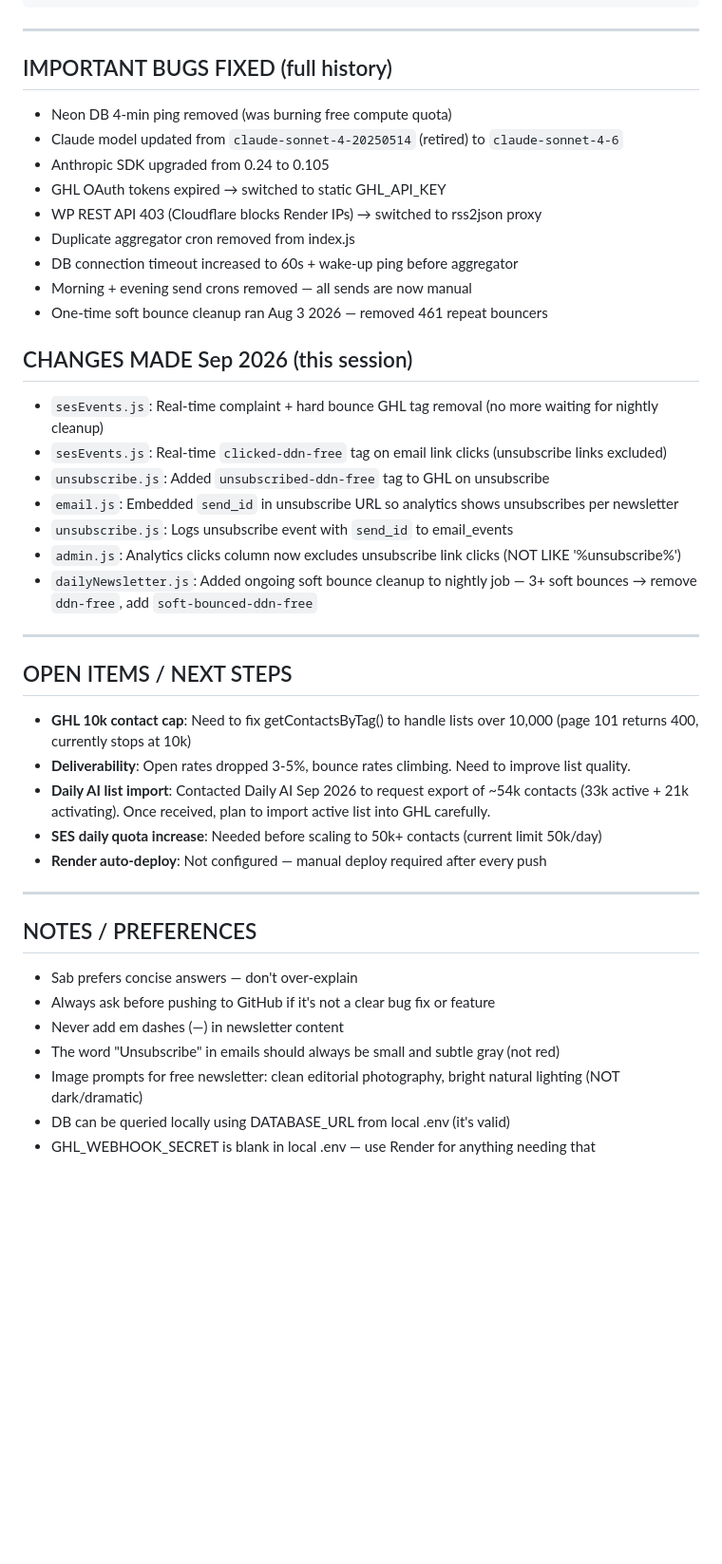
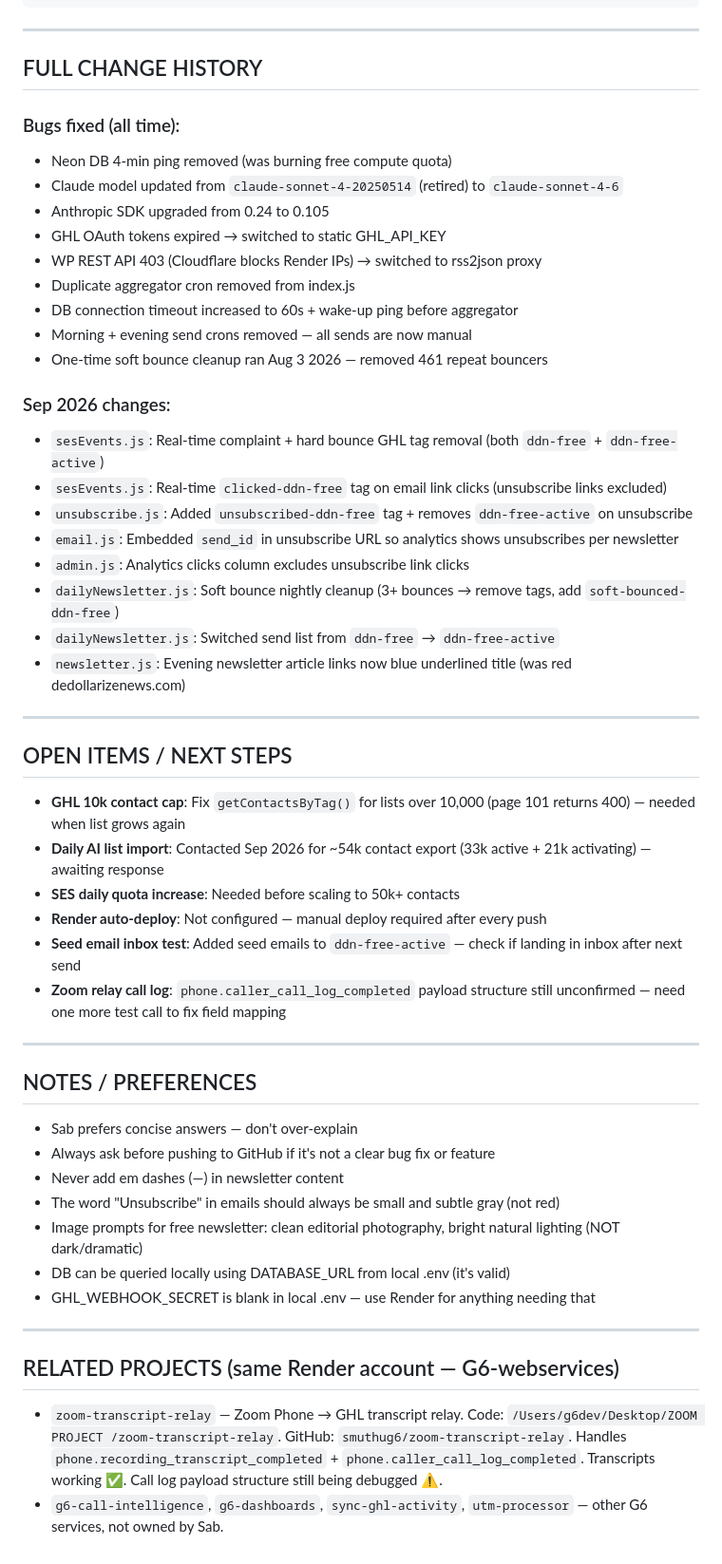
Before and after one commit to smuthug6/g6-ai-newsletter, a Markdown page: CLAUDE.md, the part around one of its changes. Shown at 95% size. Drawn GitHub-style; blank space fills up the shorter version.

Commit message:
Update CLAUDE.md — full state as of Sep 29 2026

```diff
--- a/CLAUDE.md
+++ b/CLAUDE.md
@@ -245,7 +264,9 @@ pool.query(\`
 
 ---
 
-## IMPORTANT BUGS FIXED (full history)
+## FULL CHANGE HISTORY
+
+### Bugs fixed (all time):
 - Neon DB 4-min ping removed (was burning free compute quota)
 - Claude model updated from `claude-sonnet-4-20250514` (retired) to `claude-sonnet-4-6`
 - Anthropic SDK upgraded from 0.24 to 0.105
@@ -256,23 +277,25 @@ pool.query(\`
 - Morning + evening send crons removed — all sends are now manual
 - One-time soft bounce cleanup ran Aug 3 2026 — removed 461 repeat bouncers
 
-## CHANGES MADE Sep 2026 (this session)
-- `sesEvents.js`: Real-time complaint + hard bounce GHL tag removal (no more waiting for nightly cleanup)
+### Sep 2026 changes:
+- `sesEvents.js`: Real-time complaint + hard bounce GHL tag removal (both `ddn-free` + `ddn-free-active`)
 - `sesEvents.js`: Real-time `clicked-ddn-free` tag on email link clicks (unsubscribe links excluded)
-- `unsubscribe.js`: Added `unsubscribed-ddn-free` tag to GHL on unsubscribe
+- `unsubscribe.js`: Added `unsubscribed-ddn-free` tag + removes `ddn-free-active` on unsubscribe
 - `email.js`: Embedded `send_id` in unsubscribe URL so analytics shows unsubscribes per newsletter
-- `unsubscribe.js`: Logs unsubscribe event with `send_id` to email_events
-- `admin.js`: Analytics clicks column now excludes unsubscribe link clicks (NOT LIKE '%unsubscribe%')
-- `dailyNewsletter.js`: Added ongoing soft bounce cleanup to nightly job — 3+ soft bounces → remove `ddn-free`, add `soft-bounced-ddn-free`
+- `admin.js`: Analytics clicks column excludes unsubscribe link clicks
+- `dailyNewsletter.js`: Soft bounce nightly cleanup (3+ bounces → remove tags, add `soft-bounced-ddn-free`)
+- `dailyNewsletter.js`: Switched send list from `ddn-free` → `ddn-free-active`
+- `newsletter.js`: Evening newsletter article links now blue underlined title (was red dedollarizenews.com)
 
 ---
 
 ## OPEN ITEMS / NEXT STEPS
-- **GHL 10k contact cap**: Need to fix getContactsByTag() to handle lists over 10,000 (page 101 returns 400, currently stops at 10k)
-- **Deliverability**: Open rates dropped 3-5%, bounce rates climbing. Need to improve list quality.
-- **Daily AI list import**: Contacted Daily AI Sep 2026 to request export of ~54k contacts (33k active + 21k activating). Once received, plan to import active list into GHL carefully.
-- **SES daily quota increase**: Needed before scaling to 50k+ contacts (current limit 50k/day)
+- **GHL 10k contact cap**: Fix `getContactsByTag()` for lists over 10,000 (page 101 returns 400) — needed when list grows again
+- **Daily AI list import**: Contacted Sep 2026 for ~54k contact export (33k active + 21k activating) — awaiting response
+- **SES daily quota increase**: Needed before scaling to 50k+ contacts
 - **Render auto-deploy**: Not configured — manual deploy required after every push
+- **Seed email inbox test**: Added seed emails to `ddn-free-active` — check if landing in inbox after next send
+- **Zoom relay call log**: `phone.caller_call_log_completed` payload structure still unconfirmed — need one more test call to fix field mapping
 
 ---
 
@@ -284,3 +307,9 @@ pool.query(\`
 - Image prompts for free newsletter: clean editorial photography, bright natural lighting (NOT dark/dramatic)
 - DB can be queried locally using DATABASE_URL from local .env (it's valid)
 - GHL_WEBHOOK_SECRET is blank in local .env — use Render for anything needing that
+
+---
+
+## RELATED PROJECTS (same Render account — G6-webservices)
+- `zoom-transcript-relay` — Zoom Phone → GHL transcript relay. Code: `/Users/g6dev/Desktop/ZOOM PROJECT /zoom-transcript-relay`. GitHub: `smuthug6/zoom-transcript-relay`. Handles `phone.recording_transcript_completed` + `phone.caller_call_log_completed`. Transcripts working ✅. Call log payload structure still being debugged ⚠️.
+- `g6-call-intelligence`, `g6-dashboards`, `sync-ghl-activity`, `utm-processor` — other G6 services, not owned by Sab.
```
Also changed, not shown: other parts of CLAUDE.md (+52 -33 lines).
